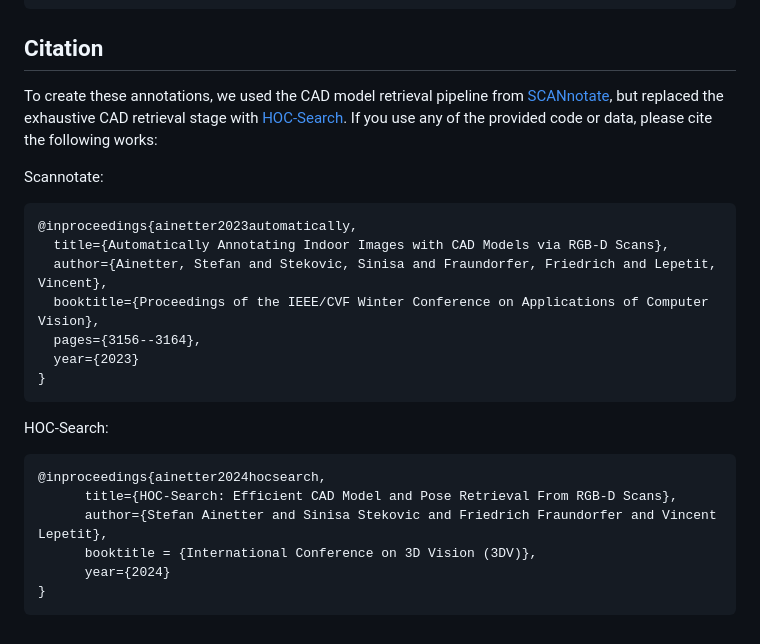
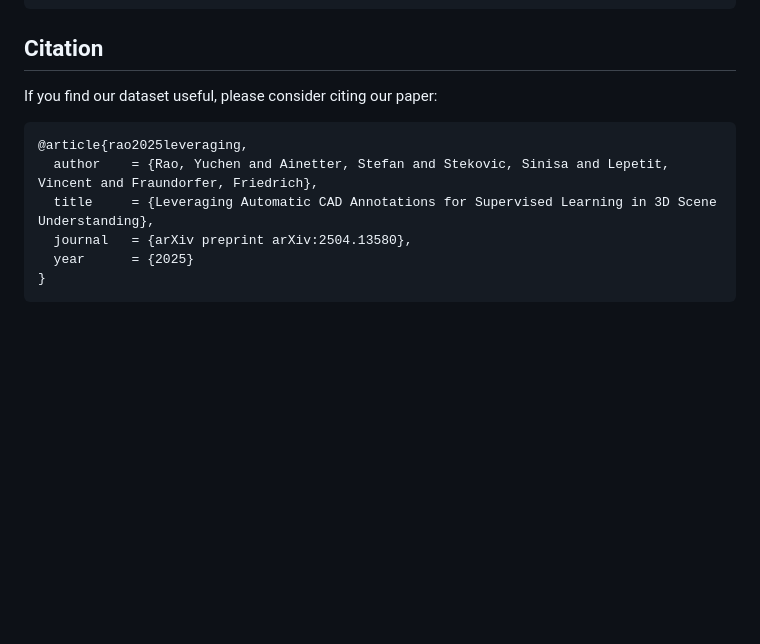
Before and after one commit to stefan-ainetter/SCANnotatepp, a Markdown page: README.md, the part around the change printed below. Rendered like a GitHub page; blank space fills up the shorter version.

````diff
--- a/README.md
+++ b/README.md
@@ -81,27 +83,13 @@ bash visualize_annotations.sh
 ```
 
 ## Citation
-To create these annotations, we used the CAD model retrieval pipeline from
-[SCANnotate](https://github.com/stefan-ainetter/SCANnotate), but replaced the exhaustive
-CAD retrieval stage with [HOC-Search](https://github.com/stefan-ainetter/HOC-Search).
-If you use any of the provided code or data, please cite the following works:
+If you find our dataset useful, please consider citing our paper:
 
-Scannotate:
 ```bibtex
-@inproceedings{ainetter2023automatically,
-  title={Automatically Annotating Indoor Images with CAD Models via RGB-D Scans},
-  author={Ainetter, Stefan and Stekovic, Sinisa and Fraundorfer, Friedrich and Lepetit, Vincent},
-  booktitle={Proceedings of the IEEE/CVF Winter Conference on Applications of Computer Vision},
-  pages={3156--3164},
-  year={2023}
+@article{rao2025leveraging,
+  author    = {Rao, Yuchen and Ainetter, Stefan and Stekovic, Sinisa and Lepetit, Vincent and Fraundorfer, Friedrich},
+  title     = {Leveraging Automatic CAD Annotations for Supervised Learning in 3D Scene Understanding},
+  journal   = {arXiv preprint arXiv:2504.13580},
+  year      = {2025}
 }
 ```
-HOC-Search:
-```bibtex
-@inproceedings{ainetter2024hocsearch,
-      title={HOC-Search: Efficient CAD Model and Pose Retrieval From RGB-D Scans},
-      author={Stefan Ainetter and Sinisa Stekovic and Friedrich Fraundorfer and Vincent Lepetit},
-      booktitle = {International Conference on 3D Vision (3DV)},
-      year={2024}
-}
-```
````
Also changed, not shown: other parts of README.md (+3 -1 lines).
